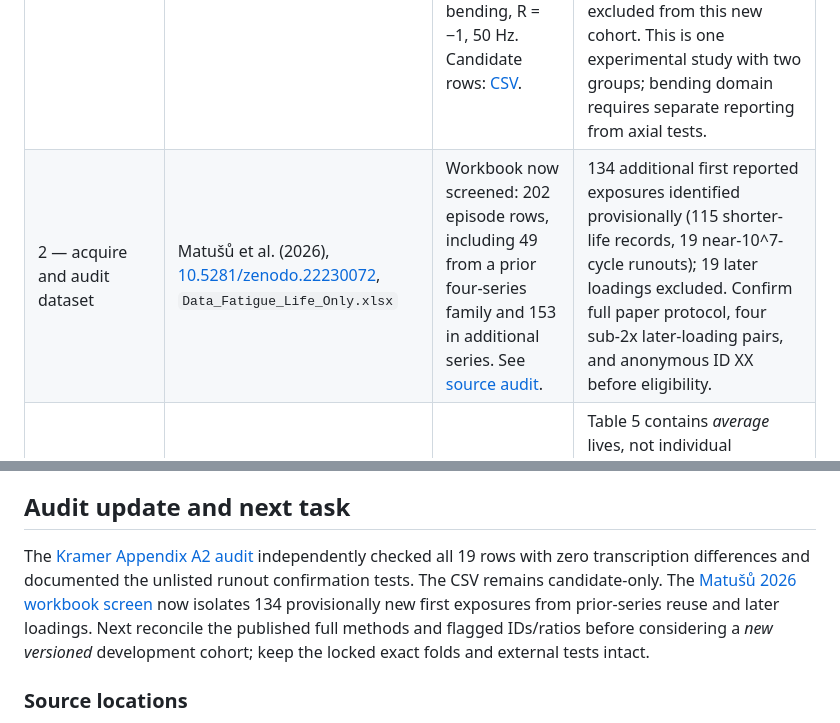
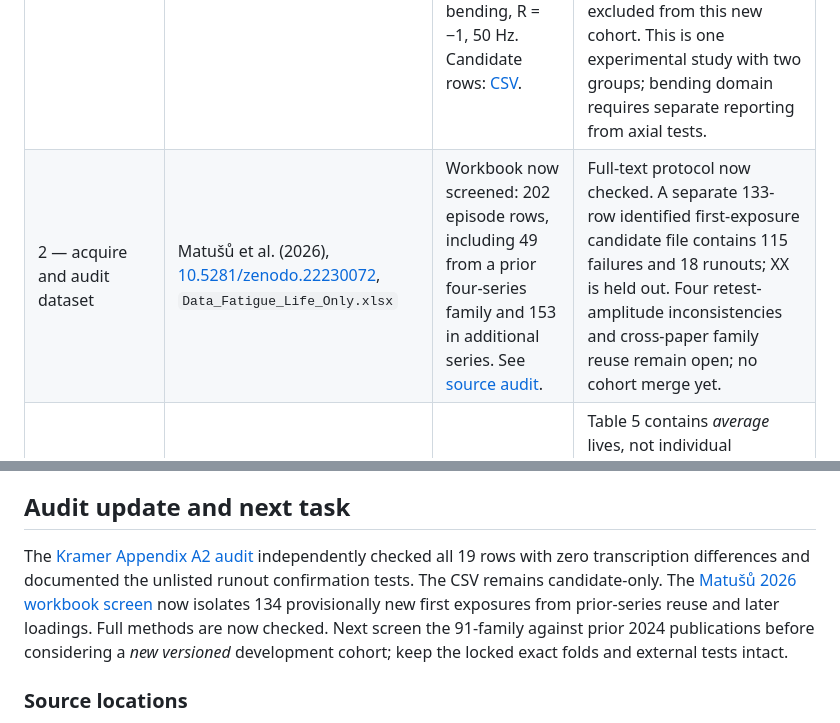
Before and after one commit to sreearravind/Synthetic-Augmentation-for-Censor-Aware-Fatigue-Life-Prediction-of-LPBF-Al, a Markdown page: docs/new_censor_source_priorities_2026-10-06.md, 2 parts joined by grey strips. Rendered like a GitHub page.

Commit message:
Advance source priority after full-text protocol resolution

```diff
--- a/docs/new_censor_source_priorities_2026-10-06.md
+++ b/docs/new_censor_source_priorities_2026-10-06.md
@@ -9,7 +9,7 @@ Purpose: find independent, original LPBF AlSi10Mg fatigue specimens with an even
 | Priority | Source | What can be used | Gate and disposition |
 |---|---|---|---|
 | 1 — extract and independently audit | Kramer et al. (2025), [10.1007/s40964-025-01288-x](https://doi.org/10.1007/s40964-025-01288-x), Appendix A2 | 19 tabulated new KH/LoF fatigue rows: 18 failures, one 10,000,000-cycle runout; vertical, machined, rotating bending, R = −1, 50 Hz. Candidate rows: [CSV](../data/candidates/kramer_2025_appendix_A2_19_unadjudicated.csv). | Verify transcription against Appendix A2 and Fig. 5, check whether any repeated or second confirmation tests are in the figure, preserve KH versus LoF. A2 has no unique specimen IDs. Do not count second confirmation tests from prose. HD 10 rows were taken from authors' earlier publication [45] and are excluded from this new cohort. This is one experimental study with two groups; bending domain requires separate reporting from axial tests. |
-| 2 — acquire and audit dataset | Matušů et al. (2026), [10.5281/zenodo.22230072](https://doi.org/10.5281/zenodo.22230072), `Data_Fatigue_Life_Only.xlsx` | Workbook now screened: 202 episode rows, including 49 from a prior four-series family and 153 in additional series. See [source audit](matusu_2026_workbook_source_screen_2026-10-06.md). | 134 additional first reported exposures identified provisionally (115 shorter-life records, 19 near-10^7-cycle runouts); 19 later loadings excluded. Confirm full paper protocol, four sub-2x later-loading pairs, and anonymous ID XX before eligibility. |
+| 2 — acquire and audit dataset | Matušů et al. (2026), [10.5281/zenodo.22230072](https://doi.org/10.5281/zenodo.22230072), `Data_Fatigue_Life_Only.xlsx` | Workbook now screened: 202 episode rows, including 49 from a prior four-series family and 153 in additional series. See [source audit](matusu_2026_workbook_source_screen_2026-10-06.md). | Full-text protocol now checked. A separate 133-row identified first-exposure candidate file contains 115 failures and 18 runouts; XX is held out. Four retest-amplitude inconsistencies and cross-paper family reuse remain open; no cohort merge yet. |
 | 3 — axial graph audit | Afroz et al. (2024 online; 2025 volume), [10.1007/s40964-024-00759-x](https://doi.org/10.1007/s40964-024-00759-x), Fig. 9 | Original smooth axial R = 0.1 and −1 series across as-built, machined, and polished conditions. | Table 5 contains *average* lives, not individual specimen outcomes. Read Fig. 9 symbols and their event coding independently; establish the exact stop before admitting any censored row. If unavailable, admit only clear failures as graph-derived data and keep averaged table values out of specimen counts. |
 | 4 — conditional existing-folder leads | Matušů 2024 [10.1016/j.prostr.2024.03.035](https://doi.org/10.1016/j.prostr.2024.03.035); Roveda 2024 [10.1016/j.matdes.2024.113170](https://doi.org/10.1016/j.matdes.2024.113170) | Axial R = 0.1, stated 10^7 stop, published failures and runouts. | Runouts were retested at higher stress. Link retest failures to original specimen/runout exposure or exclude ambiguous later episodes. Do not treat a second loading of one specimen as an independent specimen. |
 | 5 — failure-only additions | Zhang 2018; Uzan 2017/2018; Tang and Pistorius 2019 | Original graph marks may provide additional failures. | Verify stress basis and specimen provenance. No explicit runout stopping cycle established in the current screen; Uzan papers may overlap. These sources cannot alone strengthen censor-specific evidence. |
@@ -22,7 +22,7 @@ Purpose: find independent, original LPBF AlSi10Mg fatigue specimens with an even
 
 ## Audit update and next task
 
-The [Kramer Appendix A2 audit](kramer_2025_appendix_A2_independent_audit_2026-10-06.md) independently checked all 19 rows with zero transcription differences and documented the unlisted runout confirmation tests. The CSV remains candidate-only. The [Matušů 2026 workbook screen](matusu_2026_workbook_source_screen_2026-10-06.md) now isolates 134 provisionally new first exposures from prior-series reuse and later loadings. Next reconcile the published full methods and flagged IDs/ratios before considering a *new versioned* development cohort; keep the locked exact folds and external tests intact.
+The [Kramer Appendix A2 audit](kramer_2025_appendix_A2_independent_audit_2026-10-06.md) independently checked all 19 rows with zero transcription differences and documented the unlisted runout confirmation tests. The CSV remains candidate-only. The [Matušů 2026 workbook screen](matusu_2026_workbook_source_screen_2026-10-06.md) now isolates 134 provisionally new first exposures from prior-series reuse and later loadings. Full methods are now checked. Next screen the 91-family against prior 2024 publications before considering a *new versioned* development cohort; keep the locked exact folds and external tests intact.
 
 ### Source locations
 
```
